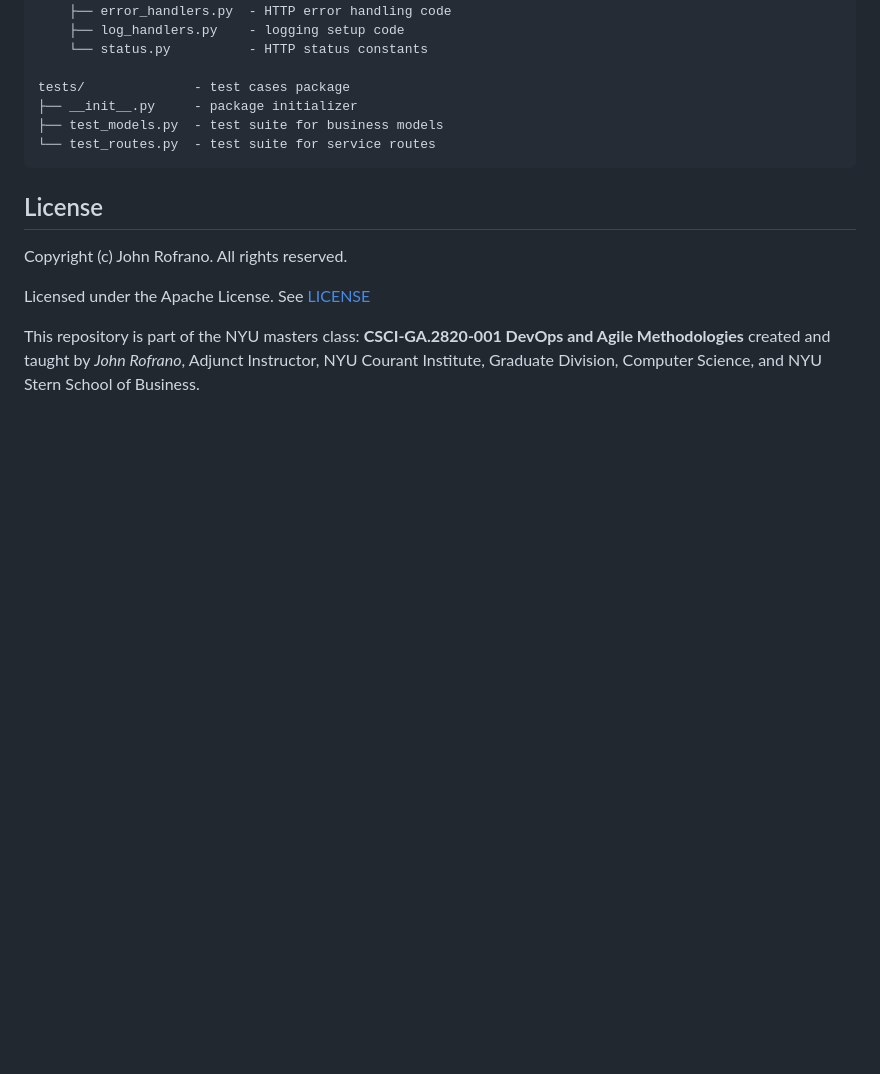
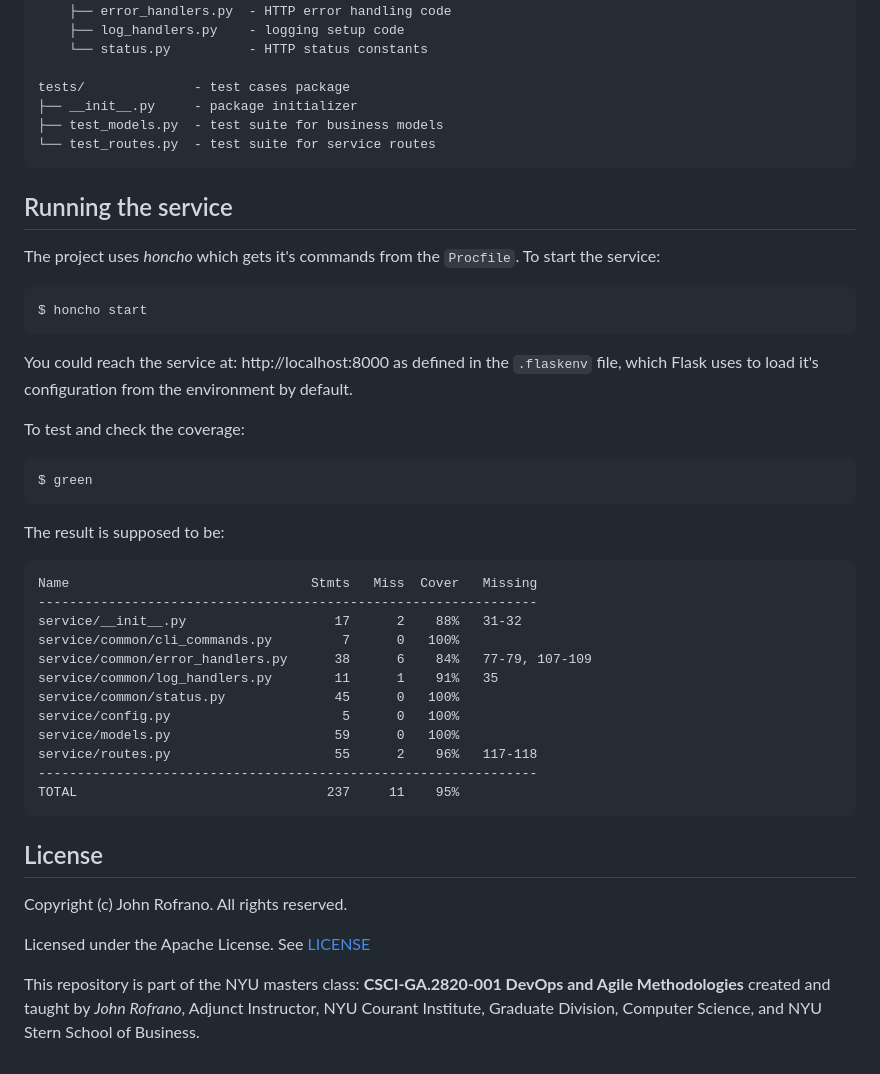
Before and after one commit to CSCI-GA-2820-SU23-001/customers, a Markdown page: README.md, the part around the change. Drawn GitHub-style; blank space fills up the shorter version.

Commit message:
add run test part

````diff
--- a/README.md
+++ b/README.md
@@ -246,6 +246,38 @@ tests/              - test cases package
 └── test_routes.py  - test suite for service routes
 ```
 
+## Running the service
+
+The project uses *honcho* which gets it's commands from the `Procfile`. To start the service:
+
+```shell
+$ honcho start
+```
+
+You could reach the service at: http://localhost:8000 as defined in the `.flaskenv` file, which Flask uses to load it's configuration from the environment by default.
+
+To test and check the coverage:
+```shell
+$ green
+```
+
+The result is supposed to be:
+
+```
+Name                               Stmts   Miss  Cover   Missing
+----------------------------------------------------------------
+service/__init__.py                   17      2    88%   31-32
+service/common/cli_commands.py         7      0   100%
+service/common/error_handlers.py      38      6    84%   77-79, 107-109
+service/common/log_handlers.py        11      1    91%   35
+service/common/status.py              45      0   100%
+service/config.py                      5      0   100%
+service/models.py                     59      0   100%
+service/routes.py                     55      2    96%   117-118
+----------------------------------------------------------------
+TOTAL                                237     11    95%
+```
+
 ## License
 
 Copyright (c) John Rofrano. All rights reserved.
````
